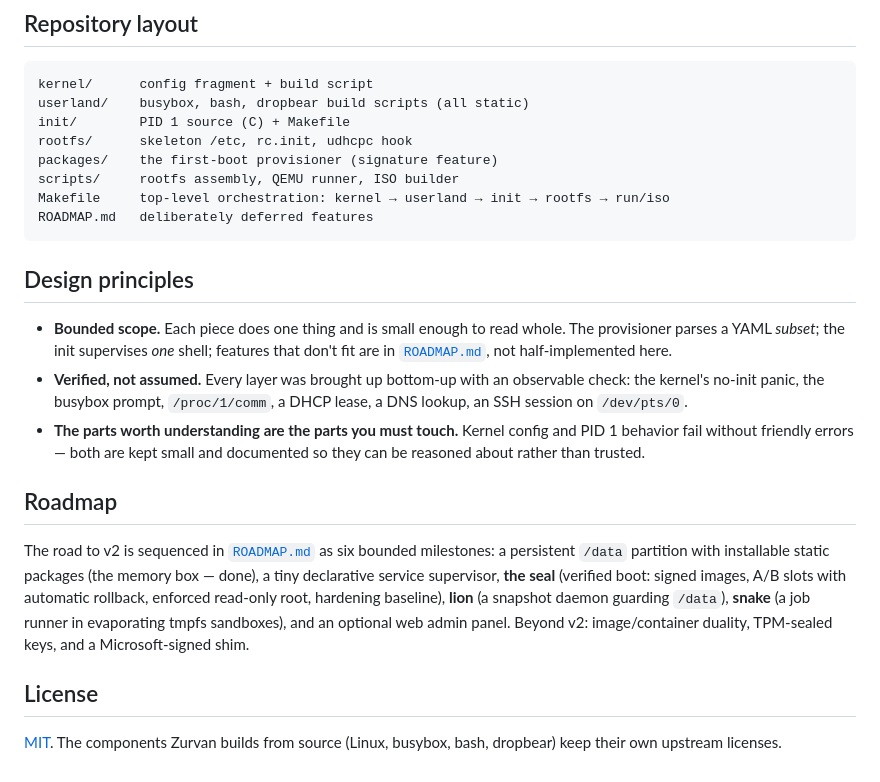
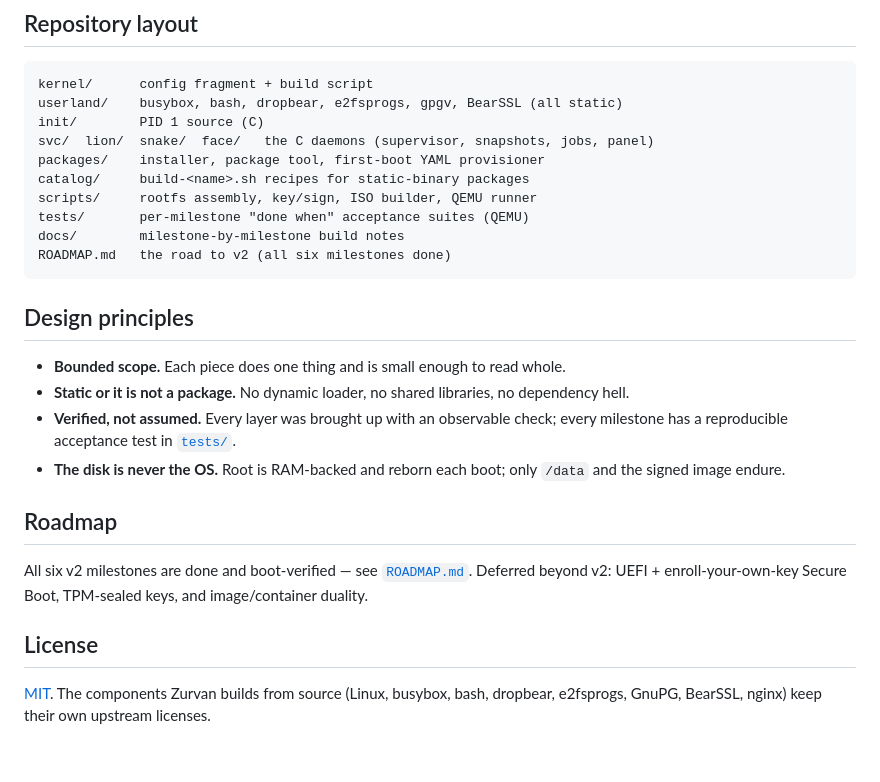
Before and after one commit to masoudqashqai/Zurvan-OS, a Markdown page: README.md, the part around one of its changes. Drawn GitHub-style.

````diff
--- a/README.md
+++ b/README.md
@@ -148,38 +178,32 @@ inside the image would break the boot chain.
 
 ```
 kernel/      config fragment + build script
-userland/    busybox, bash, dropbear build scripts (all static)
-init/        PID 1 source (C) + Makefile
-rootfs/      skeleton /etc, rc.init, udhcpc hook
-packages/    the first-boot provisioner (signature feature)
-scripts/     rootfs assembly, QEMU runner, ISO builder
-Makefile     top-level orchestration: kernel → userland → init → rootfs → run/iso
-ROADMAP.md   deliberately deferred features
+userland/    busybox, bash, dropbear, e2fsprogs, gpgv, BearSSL (all static)
+init/        PID 1 source (C)
+svc/  lion/  snake/  face/   the C daemons (supervisor, snapshots, jobs, panel)
+packages/    installer, package tool, first-boot YAML provisioner
+catalog/     build-<name>.sh recipes for static-binary packages
+scripts/     rootfs assembly, key/sign, ISO builder, QEMU runner
+tests/       per-milestone "done when" acceptance suites (QEMU)
+docs/        milestone-by-milestone build notes
+ROADMAP.md   the road to v2 (all six milestones done)
 ```
 
 ## Design principles
 
-- **Bounded scope.** Each piece does one thing and is small enough to read whole. The
-  provisioner parses a YAML *subset*; the init supervises *one* shell; features that
-  don't fit are in [`ROADMAP.md`](ROADMAP.md), not half-implemented here.
-- **Verified, not assumed.** Every layer was brought up bottom-up with an observable
-  check: the kernel's no-init panic, the busybox prompt, `/proc/1/comm`, a DHCP lease,
-  a DNS lookup, an SSH session on `/dev/pts/0`.
-- **The parts worth understanding are the parts you must touch.** Kernel config and
-  PID 1 behavior fail without friendly errors — both are kept small and documented so
-  they can be reasoned about rather than trusted.
+- **Bounded scope.** Each piece does one thing and is small enough to read whole.
+- **Static or it is not a package.** No dynamic loader, no shared libraries, no dependency hell.
+- **Verified, not assumed.** Every layer was brought up with an observable check; every
+  milestone has a reproducible acceptance test in [`tests/`](tests/).
+- **The disk is never the OS.** Root is RAM-backed and reborn each boot; only `/data` and the
+  signed image endure.
 
 ## Roadmap
 
-The road to v2 is sequenced in [`ROADMAP.md`](ROADMAP.md) as six bounded milestones:
-a persistent `/data` partition with installable static packages (the memory box — done),
-a tiny declarative service supervisor, **the seal** (verified boot: signed images,
-A/B slots with automatic rollback, enforced read-only root, hardening baseline),
-**lion** (a snapshot daemon guarding `/data`), **snake** (a job runner in evaporating
-tmpfs sandboxes), and an optional web admin panel. Beyond v2: image/container duality,
-TPM-sealed keys, and a Microsoft-signed shim.
+All six v2 milestones are done and boot-verified — see [`ROADMAP.md`](ROADMAP.md). Deferred
+beyond v2: UEFI + enroll-your-own-key Secure Boot, TPM-sealed keys, and image/container duality.
 
 ## License
 
-[MIT](LICENSE). The components Zurvan builds from source (Linux, busybox, bash,
-dropbear) keep their own upstream licenses.
+[MIT](LICENSE). The components Zurvan builds from source (Linux, busybox, bash, dropbear,
+e2fsprogs, GnuPG, BearSSL, nginx) keep their own upstream licenses.
````
Also changed, not shown: other parts of README.md (+111 -81 lines).
